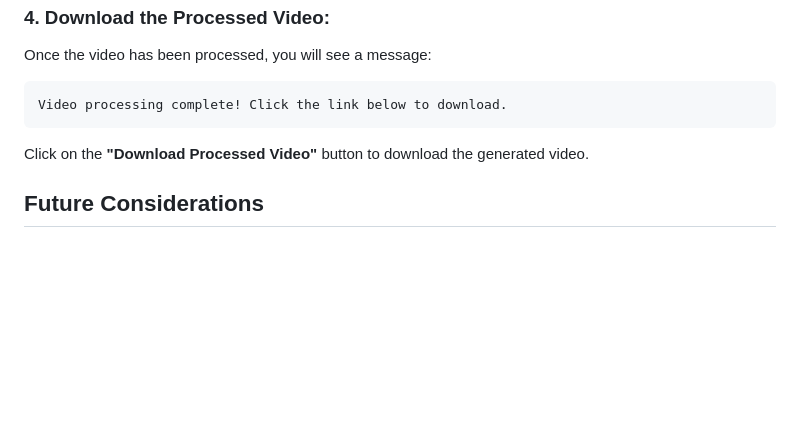
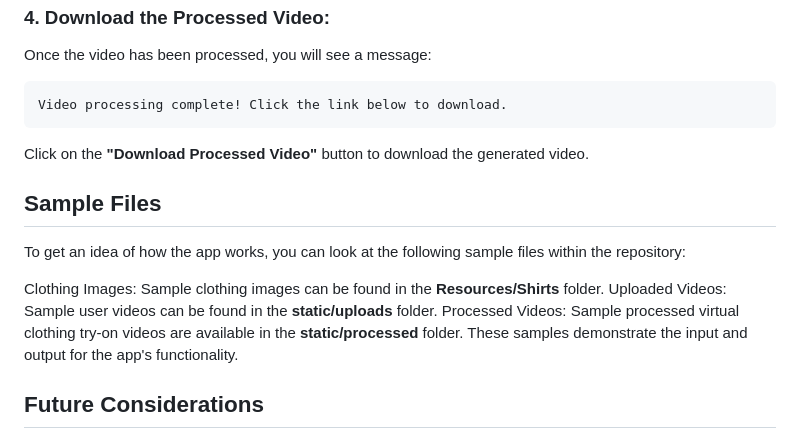
Before and after one commit to johnnietse/cloth-virtual-try-on, a Markdown page: README.md, the part around the change printed below. Rendered like a GitHub page; blank space fills up the shorter version.

```diff
--- a/README.md
+++ b/README.md
@@ -75,6 +75,14 @@ Video processing complete! Click the link below to download.
 
 Click on the **"Download Processed Video"** button to download the generated video.
 
+## Sample Files
+To get an idea of how the app works, you can look at the following sample files within the repository:
+
+Clothing Images: Sample clothing images can be found in the **Resources/Shirts** folder.
+Uploaded Videos: Sample user videos can be found in the **static/uploads** folder.
+Processed Videos: Sample processed virtual clothing try-on videos are available in the **static/processed** folder.
+These samples demonstrate the input and output for the app's functionality.
+
 ## Future Considerations
 - Deployment to a cloud platform (e.g., Render, Heroku, AWS).
 - Enhancements to virtual clothing fitting (e.g., improved image processing and fit accuracy).
```
Also changed, not shown: other parts of README.md (+1 -1 lines).
